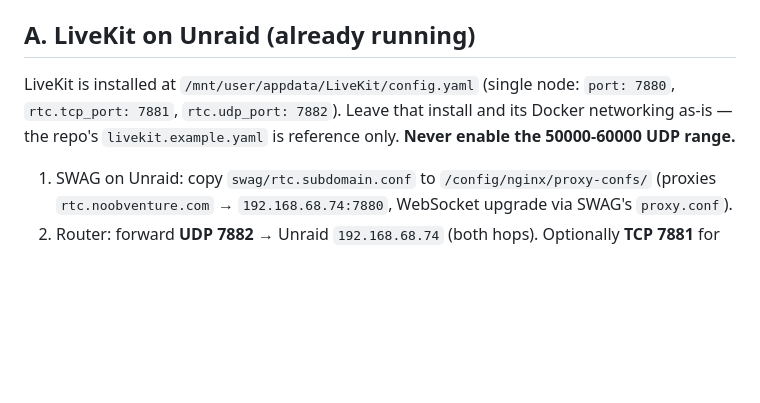
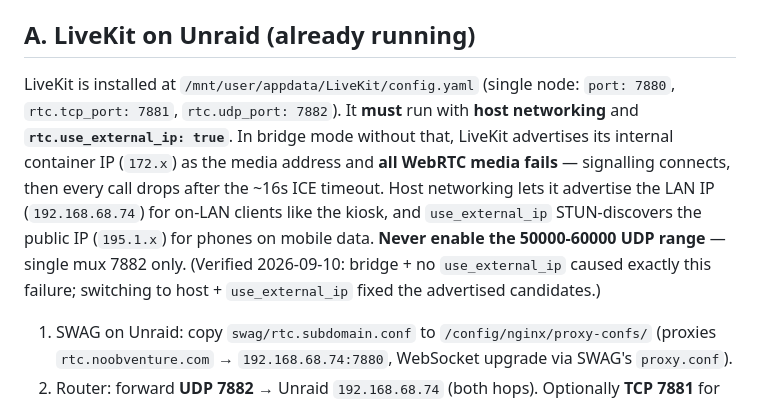
Before and after one commit to GameNoob92/Menkerud-Home, a Markdown page: call-backend/README.md, the part around the change. Rendered like a GitHub page; blank space fills up the shorter version.

```diff
--- a/call-backend/README.md
+++ b/call-backend/README.md
@@ -19,7 +19,7 @@ Both join the same room on LiveKit (Unraid): wss://rtc.noobventure.com, media UD
 `src/server.js` API + call state · `src/livekit.js` tokens/room cleanup · `src/discord.js` DM · `public/answer.html` parent page · `Dockerfile` + `docker-compose.yml` (this container) · `livekit.example.yaml` (LiveKit reference) · `deploy/nginx-menkerud.conf` (Ubuntu static site) · `swag/*.subdomain.conf` (Unraid SWAG).
 
 ## A. LiveKit on Unraid (already running)
-LiveKit is installed at `/mnt/user/appdata/LiveKit/config.yaml` (single node: `port: 7880`, `rtc.tcp_port: 7881`, `rtc.udp_port: 7882`). Leave that install and its Docker networking as-is — the repo's `livekit.example.yaml` is reference only. **Never enable the 50000-60000 UDP range.**
+LiveKit is installed at `/mnt/user/appdata/LiveKit/config.yaml` (single node: `port: 7880`, `rtc.tcp_port: 7881`, `rtc.udp_port: 7882`). It **must** run with **host networking** and **`rtc.use_external_ip: true`**. In bridge mode without that, LiveKit advertises its internal container IP (`172.x`) as the media address and **all WebRTC media fails** — signalling connects, then every call drops after the ~16s ICE timeout. Host networking lets it advertise the LAN IP (`192.168.68.74`) for on-LAN clients like the kiosk, and `use_external_ip` STUN-discovers the public IP (`195.1.x`) for phones on mobile data. **Never enable the 50000-60000 UDP range** — single mux 7882 only. (Verified 2026-09-10: bridge + no `use_external_ip` caused exactly this failure; switching to host + `use_external_ip` fixed the advertised candidates.)
 1. SWAG on Unraid: copy `swag/rtc.subdomain.conf` to `/config/nginx/proxy-confs/` (proxies `rtc.noobventure.com` → `192.168.68.74:7880`, WebSocket upgrade via SWAG's `proxy.conf`).
 2. Router: forward **UDP 7882** → Unraid `192.168.68.74` (both hops). Optionally **TCP 7881** for WebRTC-over-TCP fallback. Do not forward 7880 (it rides SWAG/443), and never open 50000-60000.
 
```
Also changed, not shown: DEPLOYMENT.md (+1 -1 lines).
